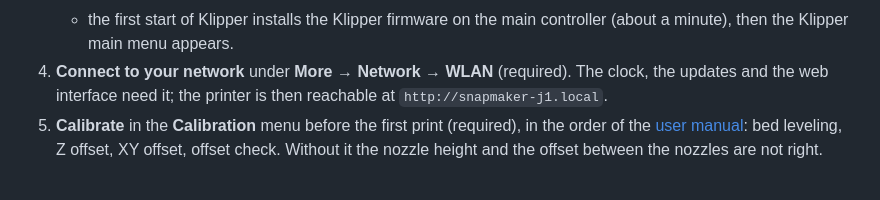
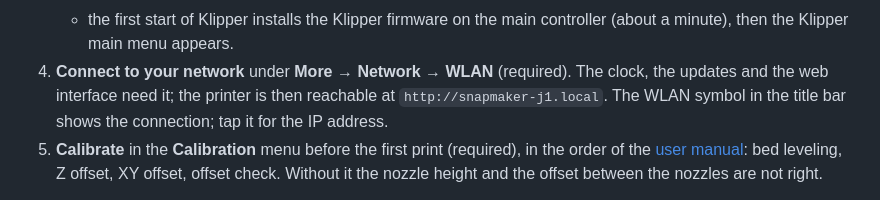
Before and after one commit to Nimrasol/KlipperSnapmakerJ1, a Markdown page: README.md, the part around the change. Rendered like a GitHub page.

Commit message:
Documentation: WLAN symbol and its window

```diff
--- a/README.md
+++ b/README.md
@@ -188,7 +188,9 @@ installer) and the Klipper system in the folder `install`.
      appears.
 4. **Connect to your network** under **More → Network → WLAN**
    (required).  The clock, the updates and the web interface need it;
-   the printer is then reachable at `http://snapmaker-j1.local`.
+   the printer is then reachable at `http://snapmaker-j1.local`.  The
+   WLAN symbol in the title bar shows the connection; tap it for the IP
+   address.
 5. **Calibrate** in the **Calibration** menu before the first print
    (required), in the order of the
    [user manual](docs/Manual.md#first-start-connect-the-wlan-and-calibrate):
```
Also changed, not shown: docs/Manual.md (+6 -3 lines), docs/Snapmaker_J1.md (+7 -1 lines), docs/manual/wlan-info.png (added).
